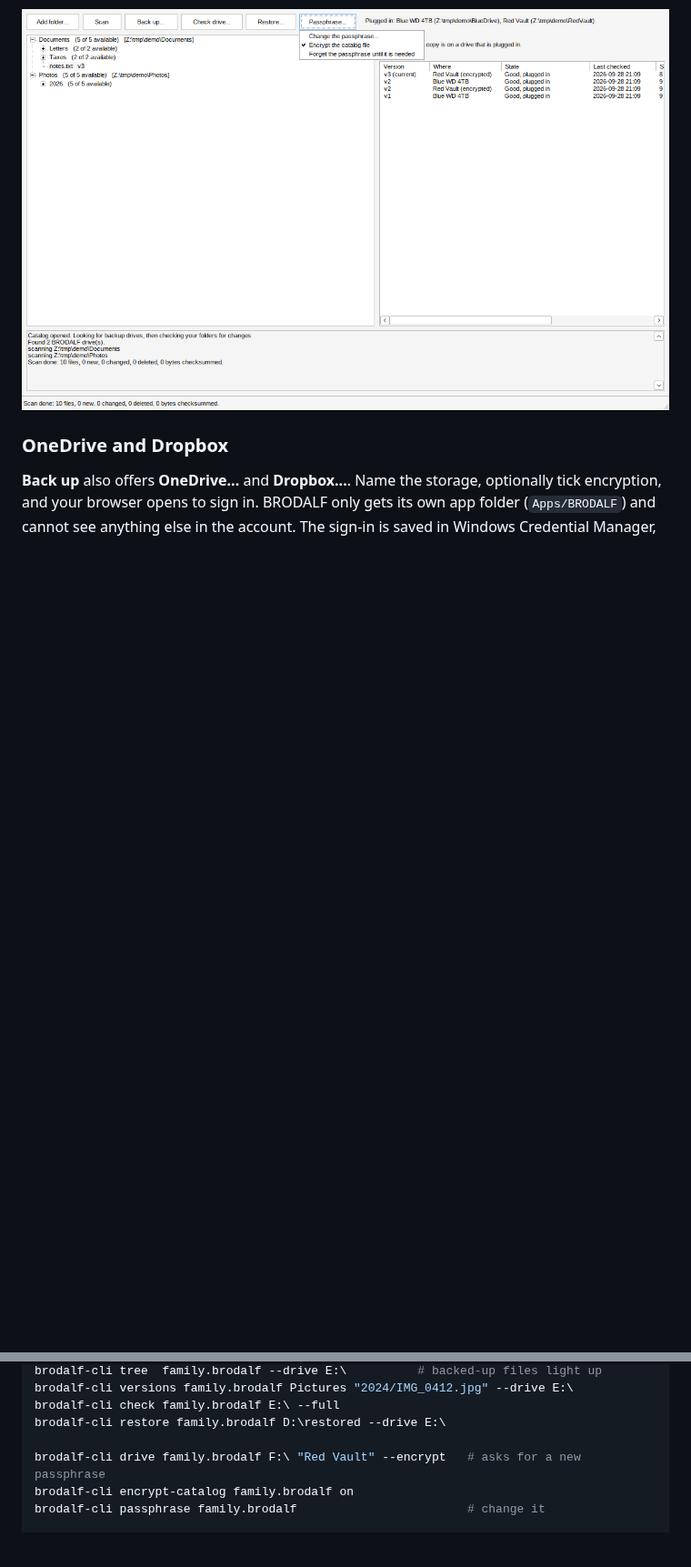
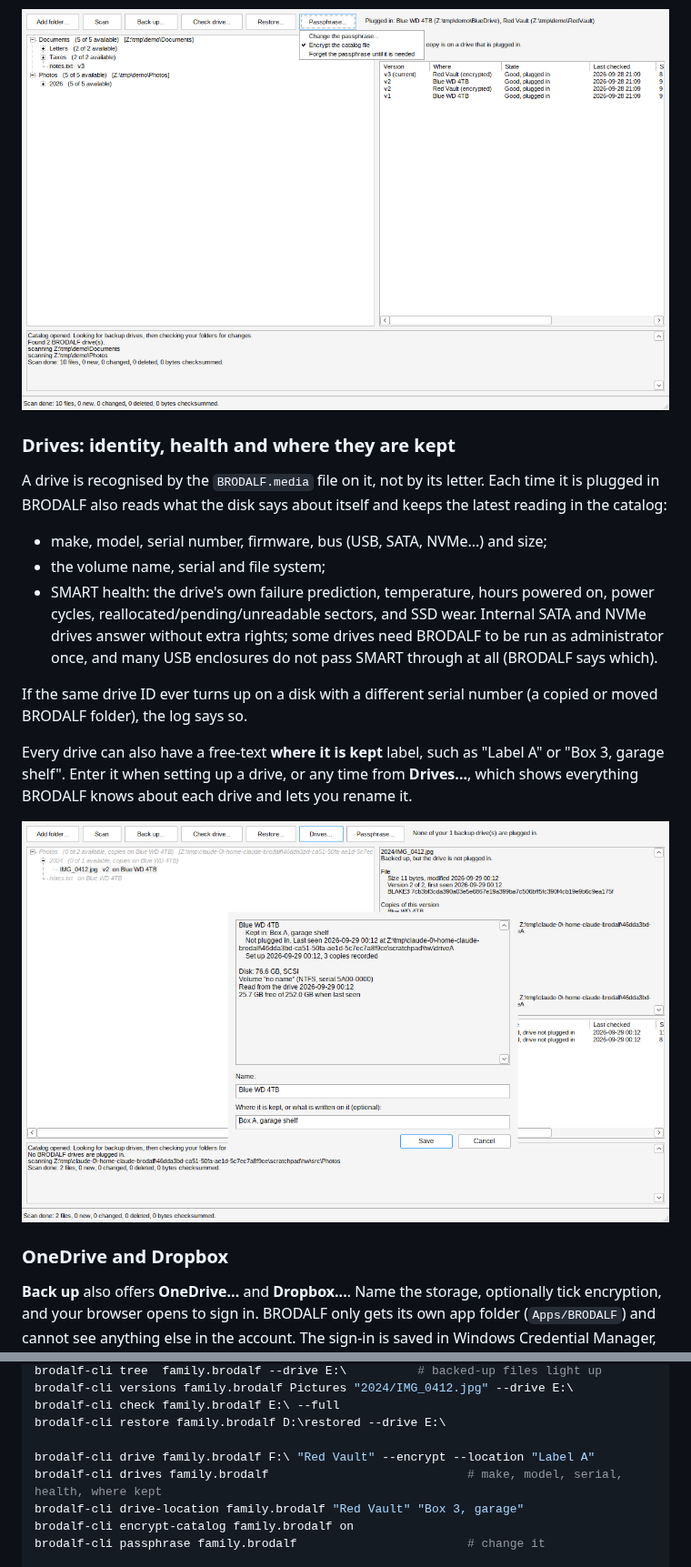
Before and after one commit to Phawx/BRODALF, a Markdown page: README.md, 2 parts joined by grey strips. Shown at 91% size. Rendered like a GitHub page; pictures changed too: docs/images/gui-drive-details.png (added); blank space fills up the shorter version.

```diff
--- a/README.md
+++ b/README.md
@@ -79,6 +87,30 @@ BRODALF forget the passphrase until it next needs it.
 encrypted copies, including you.
 
 ![An encrypted drive in the versions panel](docs/images/gui-encryption.png)
+
+### Drives: identity, health and where they are kept
+
+A drive is recognised by the `BRODALF.media` file on it, not by its letter.
+Each time it is plugged in BRODALF also reads what the disk says about itself
+and keeps the latest reading in the catalog:
+
+- make, model, serial number, firmware, bus (USB, SATA, NVMe...) and size;
+- the volume name, serial and file system;
+- SMART health: the drive's own failure prediction, temperature, hours
+  powered on, power cycles, reallocated/pending/unreadable sectors, and SSD
+  wear. Internal SATA and NVMe drives answer without extra rights; some
+  drives need BRODALF to be run as administrator once, and many USB
+  enclosures do not pass SMART through at all (BRODALF says which).
+
+If the same drive ID ever turns up on a disk with a different serial number
+(a copied or moved BRODALF folder), the log says so.
+
+Every drive can also have a free-text **where it is kept** label, such as
+"Label A" or "Box 3, garage shelf". Enter it when setting up a drive, or any
+time from **Drives...**, which shows everything BRODALF knows about each
+drive and lets you rename it.
+
+![Drive details](docs/images/gui-drive-details.png)
 
 ### OneDrive and Dropbox
 
@@ -133,7 +165,9 @@ brodalf-cli versions family.brodalf Pictures "2024/IMG_0412.jpg" --drive E:\
 brodalf-cli check family.brodalf E:\ --full
 brodalf-cli restore family.brodalf D:\restored --drive E:\
 
-brodalf-cli drive family.brodalf F:\ "Red Vault" --encrypt   # asks for a new passphrase
+brodalf-cli drive family.brodalf F:\ "Red Vault" --encrypt --location "Label A"
+brodalf-cli drives family.brodalf                            # make, model, serial, health, where kept
+brodalf-cli drive-location family.brodalf "Red Vault" "Box 3, garage"
 brodalf-cli encrypt-catalog family.brodalf on
 brodalf-cli passphrase family.brodalf                        # change it
 
```
Also changed, not shown: other parts of README.md (+9 -0 lines), docs/DESIGN.md (+17 -0 lines), docs/images/gui-file-details.png (added), 12 other files.
